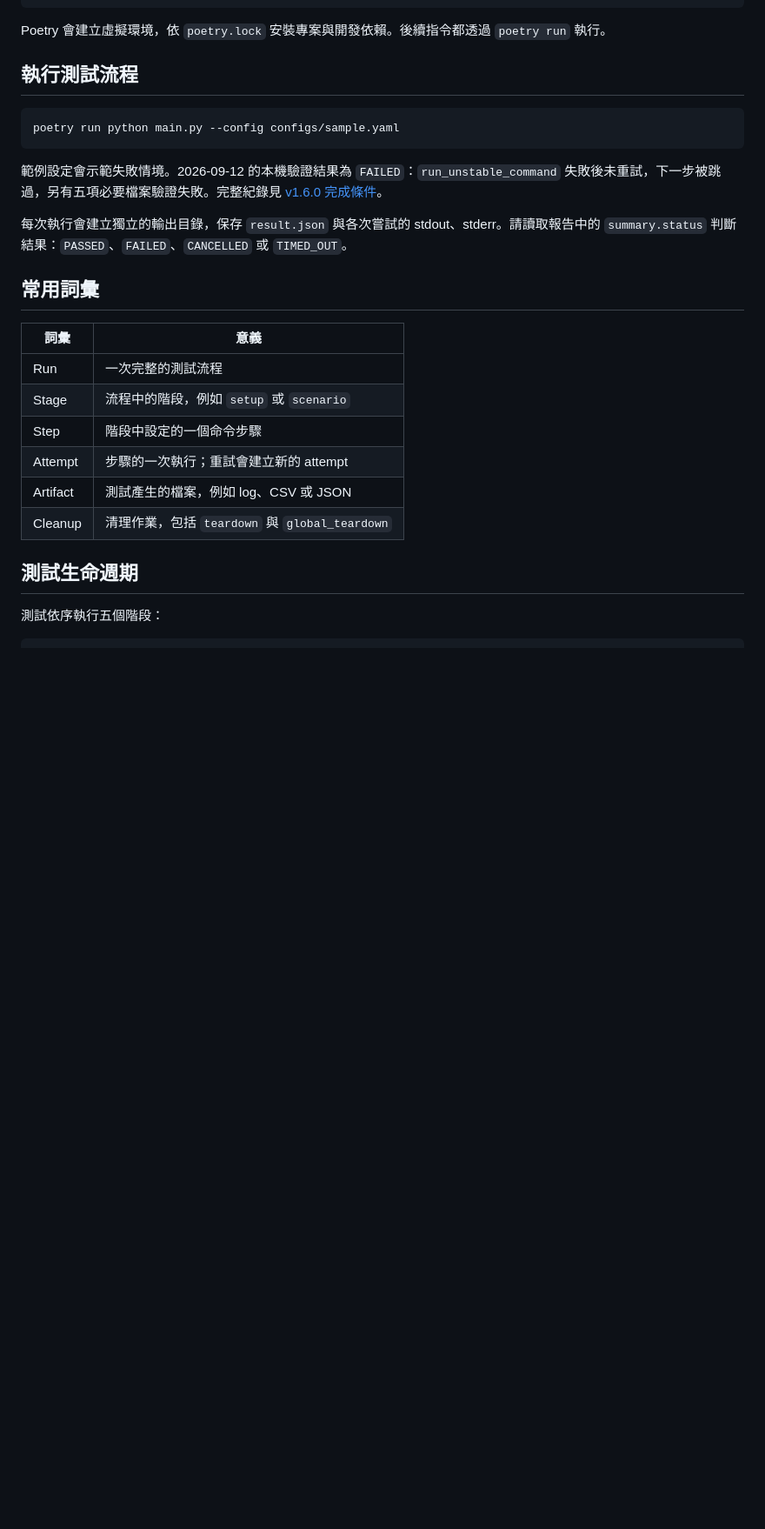
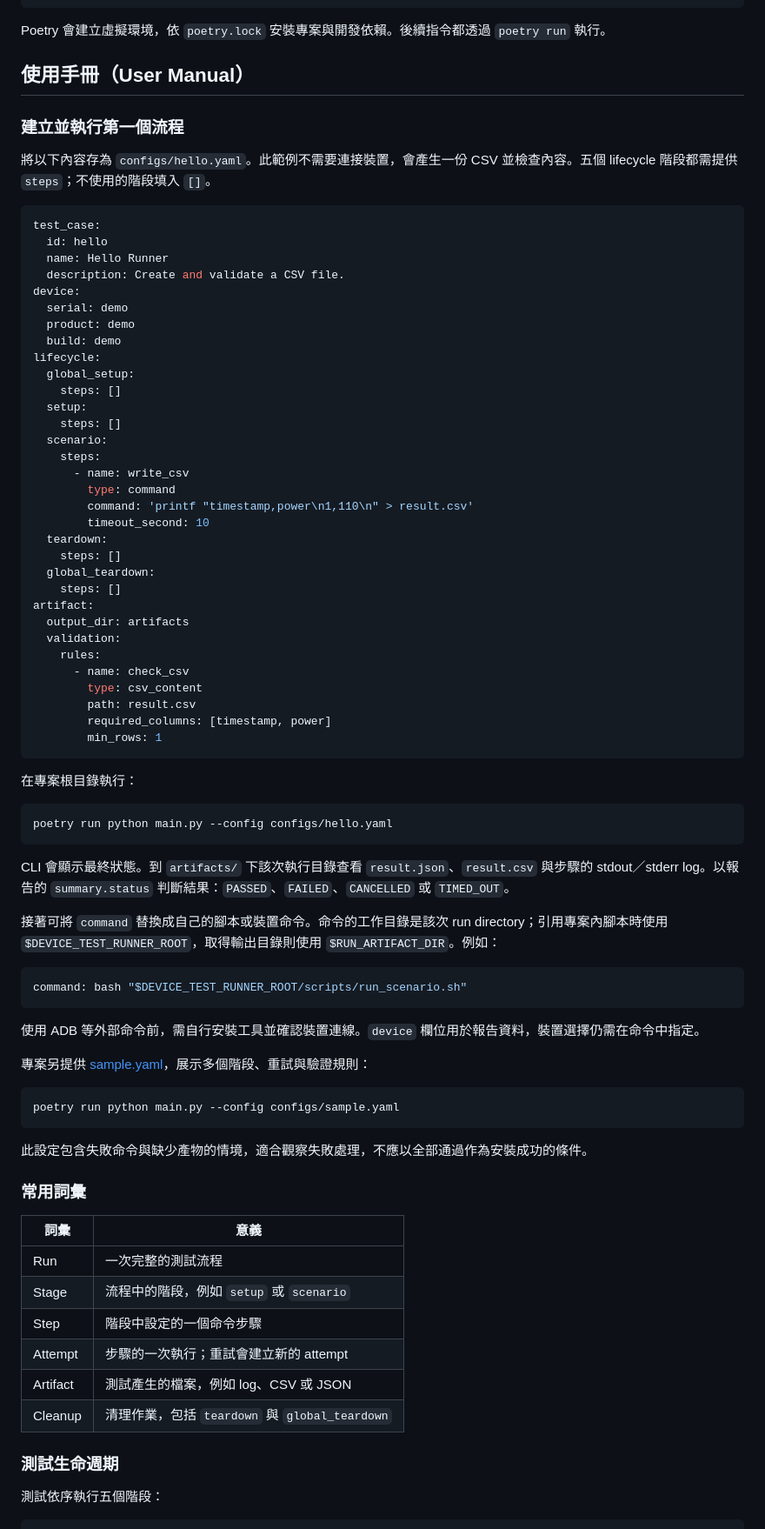
Before and after one commit to andrew771027/DeviceTestRunner, a Markdown page: README.md, the part around one of its changes. Shown at 87% size. Rendered like a GitHub page; blank space fills up the shorter version.

Commit message:
Update runner v1.6.2 readme

````diff
--- a/README.md
+++ b/README.md
@@ -20,17 +58,72 @@ poetry install
 
 Poetry 會建立虛擬環境，依 `poetry.lock` 安裝專案與開發依賴。後續指令都透過 `poetry run` 執行。
 
-## 執行測試流程
+## 使用手冊（User Manual）
+
+### 建立並執行第一個流程
+
+將以下內容存為 `configs/hello.yaml`。此範例不需要連接裝置，會產生一份 CSV 並檢查內容。五個 lifecycle 階段都需提供 `steps`；不使用的階段填入 `[]`。
+
+```yaml
+test_case:
+  id: hello
+  name: Hello Runner
+  description: Create and validate a CSV file.
+device:
+  serial: demo
+  product: demo
+  build: demo
+lifecycle:
+  global_setup:
+    steps: []
+  setup:
+    steps: []
+  scenario:
+    steps:
+      - name: write_csv
+        type: command
+        command: 'printf "timestamp,power\n1,110\n" > result.csv'
+        timeout_second: 10
+  teardown:
+    steps: []
+  global_teardown:
+    steps: []
+artifact:
+  output_dir: artifacts
+  validation:
+    rules:
+      - name: check_csv
+        type: csv_content
+        path: result.csv
+        required_columns: [timestamp, power]
+        min_rows: 1
+```
+
+在專案根目錄執行：
+
+```bash
+poetry run python main.py --config configs/hello.yaml
+```
+
+CLI 會顯示最終狀態。到 `artifacts/` 下該次執行目錄查看 `result.json`、`result.csv` 與步驟的 stdout／stderr log。以報告的 `summary.status` 判斷結果：`PASSED`、`FAILED`、`CANCELLED` 或 `TIMED_OUT`。
+
+接著可將 `command` 替換成自己的腳本或裝置命令。命令的工作目錄是該次 run directory；引用專案內腳本時使用 `$DEVICE_TEST_RUNNER_ROOT`，取得輸出目錄則使用 `$RUN_ARTIFACT_DIR`。例如：
+
+```yaml
+command: bash "$DEVICE_TEST_RUNNER_ROOT/scripts/run_scenario.sh"
+```
+
+使用 ADB 等外部命令前，需自行安裝工具並確認裝置連線。`device` 欄位用於報告資料，裝置選擇仍需在命令中指定。
+
+專案另提供 [sample.yaml](configs/sample.yaml)，展示多個階段、重試與驗證規則：
 
 ```bash
 poetry run python main.py --config configs/sample.yaml
 ```
 
-範例設定會示範失敗情境。2026-09-12 的本機驗證結果為 `FAILED`：`run_unstable_command` 失敗後未重試，下一步被跳過，另有五項必要檔案驗證失敗。完整紀錄見 [v1.6.0 完成條件](docs/definition_of_done/definition_of_done_v1.6.0.md)。
+此設定包含失敗命令與缺少產物的情境，適合觀察失敗處理，不應以全部通過作為安裝成功的條件。
 
-每次執行會建立獨立的輸出目錄，保存 `result.json` 與各次嘗試的 stdout、stderr。請讀取報告中的 `summary.status` 判斷結果：`PASSED`、`FAILED`、`CANCELLED` 或 `TIMED_OUT`。
-
-## 常用詞彙
+### 常用詞彙
 
 | 詞彙 | 意義 |
 | --- | --- |
@@ -41,7 +134,7 @@ poetry run python main.py --config configs/sample.yaml
 | Artifact | 測試產生的檔案，例如 log、CSV 或 JSON |
 | Cleanup | 清理作業，包括 `teardown` 與 `global_teardown` |
 
-## 測試生命週期
+### 測試生命週期
 
 測試依序執行五個階段：
 
````
Also changed, not shown: other parts of README.md (+59 -54 lines), CommitManual.md (+17 -2 lines).
